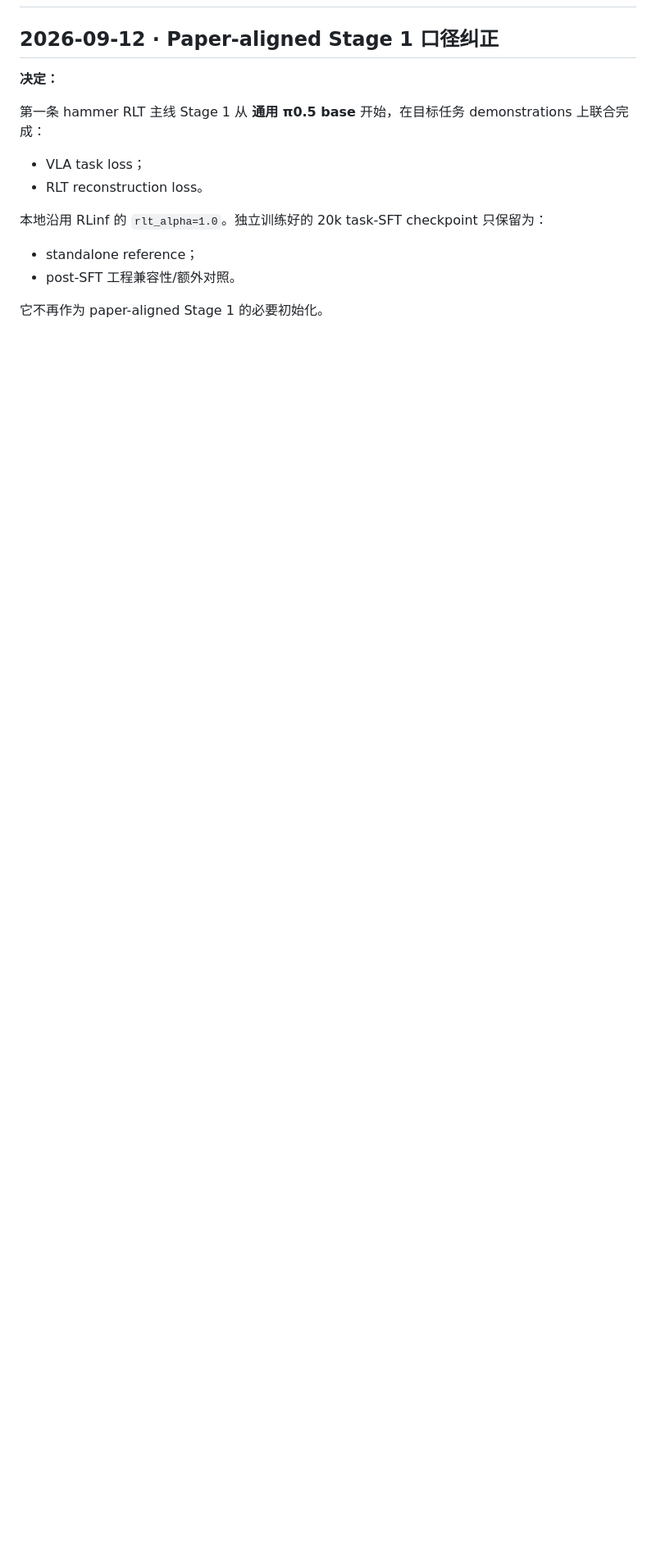
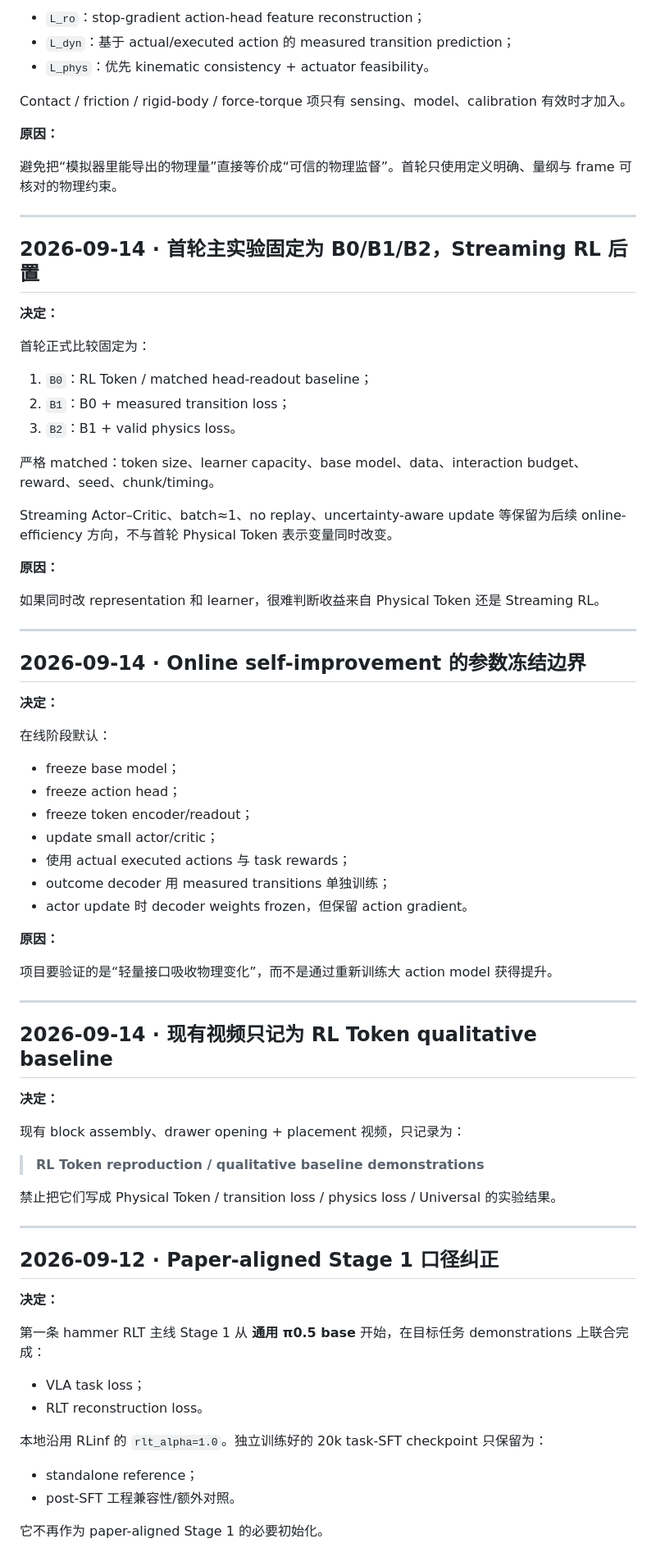
Before and after one commit to nkd-lkz/physical-self-evolution, a Markdown page: research/decision-log.md, the part around one of its changes. Shown at 82% size. Rendered like a GitHub page; blank space fills up the shorter version.

Commit message:
Record leadership-aligned Physical Token decisions

```diff
--- a/research/decision-log.md
+++ b/research/decision-log.md
@@ -2,3 +75,66 @@
+- `L_ro`：stop-gradient action-head feature reconstruction；
+- `L_dyn`：基于 actual/executed action 的 measured transition prediction；
+- `L_phys`：优先 kinematic consistency + actuator feasibility。
+
+Contact / friction / rigid-body / force-torque 项只有 sensing、model、calibration 有效时才加入。
+
+**原因：**
+
+避免把“模拟器里能导出的物理量”直接等价成“可信的物理监督”。首轮只使用定义明确、量纲与 frame 可核对的物理约束。
+
+---
+
+## 2026-09-14 · 首轮主实验固定为 B0/B1/B2，Streaming RL 后置
+
+**决定：**
+
+首轮正式比较固定为：
+
+1. `B0`：RL Token / matched head-readout baseline；
+2. `B1`：B0 + measured transition loss；
+3. `B2`：B1 + valid physics loss。
+
+严格 matched：token size、learner capacity、base model、data、interaction budget、reward、seed、chunk/timing。
+
+Streaming Actor–Critic、batch≈1、no replay、uncertainty-aware update 等保留为后续 online-efficiency 方向，不与首轮 Physical Token 表示变量同时改变。
+
+**原因：**
+
+如果同时改 representation 和 learner，很难判断收益来自 Physical Token 还是 Streaming RL。
+
+---
+
+## 2026-09-14 · Online self-improvement 的参数冻结边界
+
+**决定：**
+
+在线阶段默认：
+
+- freeze base model；
+- freeze action head；
+- freeze token encoder/readout；
+- update small actor/critic；
+- 使用 actual executed actions 与 task rewards；
+- outcome decoder 用 measured transitions 单独训练；
+- actor update 时 decoder weights frozen，但保留 action gradient。
+
+**原因：**
+
+项目要验证的是“轻量接口吸收物理变化”，而不是通过重新训练大 action model 获得提升。
+
+---
+
+## 2026-09-14 · 现有视频只记为 RL Token qualitative baseline
+
+**决定：**
+
+现有 block assembly、drawer opening + placement 视频，只记录为：
+
+> **RL Token reproduction / qualitative baseline demonstrations**
+
+禁止把它们写成 Physical Token / transition loss / physics loss / Universal 的实验结果。
+
+---
 
 ## 2026-09-12 · Paper-aligned Stage 1 口径纠正
 
```
Also changed, not shown: other parts of research/decision-log.md (+88 -22 lines).
